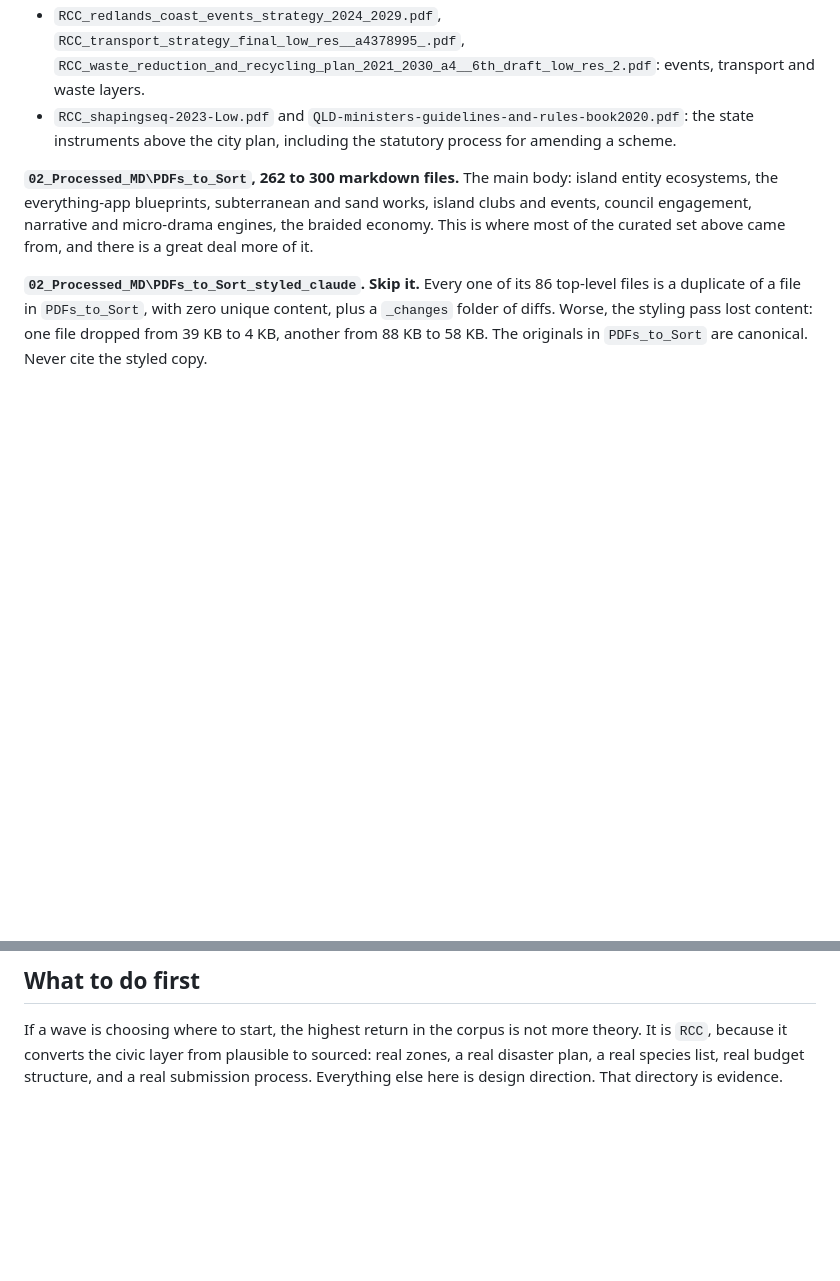
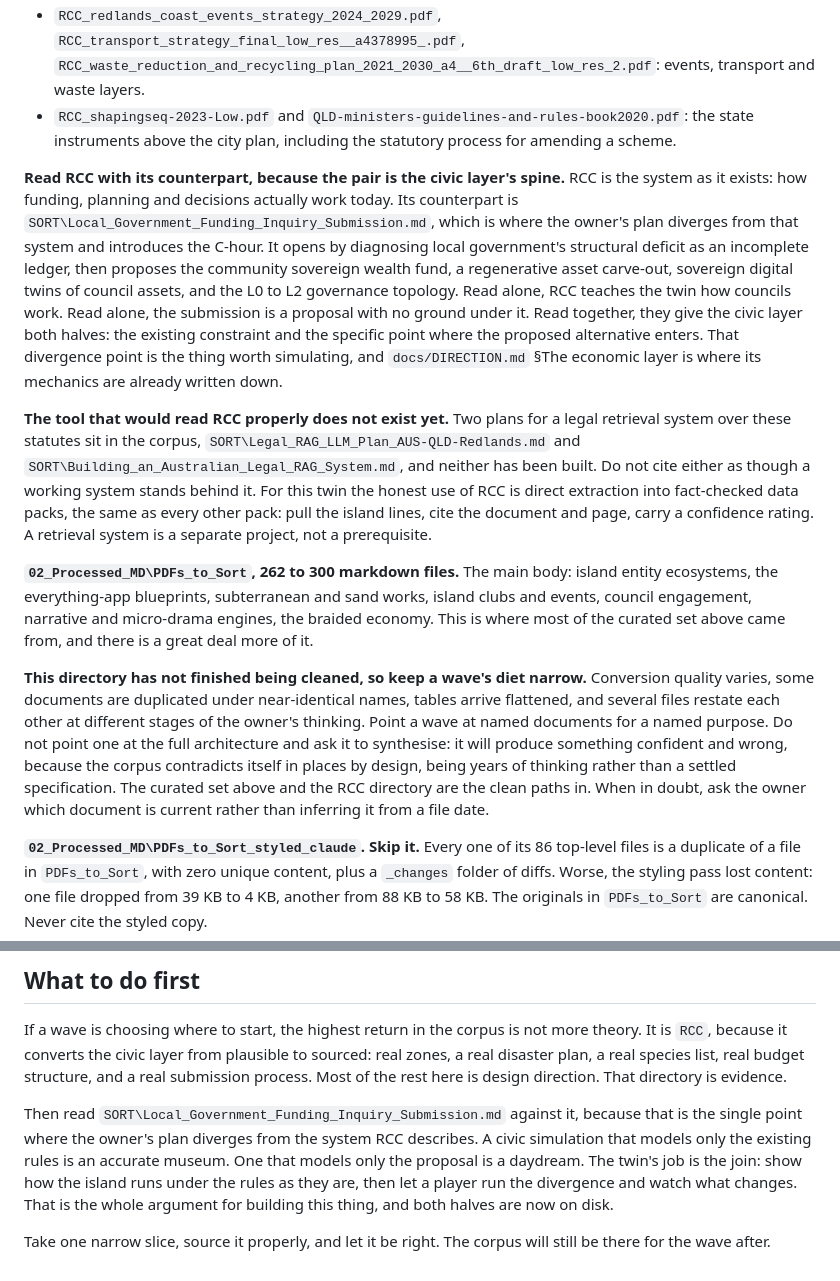
Before and after one commit to auraofintelligence/minjerribah-living-twin, a Markdown page: docs/SOURCES.md, 2 parts joined by grey strips. Rendered like a GitHub page; blank space fills up the shorter version.

Commit message:
docs: SOURCES corrections, the divergence point and the narrow diet
Three corrections from the owner.

RCC now reads with its counterpart. The Local Government Funding Inquiry
Submission is where his plan diverges from the system RCC describes: it
diagnoses local government funding as an incomplete ledger, then introduces
the C-hour, the community sovereign wealth fund, the regenerative-asset
carve-out and sovereign digital twins of council assets. RCC alone teaches
how councils work; the submission alone is a proposal with no ground under
it; together they give the civic layer the existing constraint and the point
where the alternative enters. That join is the argument for building the
twin at all.

The Legal RAG over these statutes is planned, not built. Two plan documents
exist and neither has been implemented, so nothing may cite it as though a
working system stands behind it. Direct extraction into fact-checked packs
is the honest use of RCC.

PDFs_to_Sort has not finished being cleaned, so a wave gets a narrow diet:
named documents for a named purpose, never the full architecture with an
instruction to synthesise. The corpus contradicts itself in places by
design, being years of thinking rather than a settled specification.

Co-Authored-By: Claude Opus 5 <noreply@anthropic.com>

```diff
--- a/docs/SOURCES.md
+++ b/docs/SOURCES.md
@@ -112,10 +112,38 @@ models. Highest value:
 - `RCC_shapingseq-2023-Low.pdf` and `QLD-ministers-guidelines-and-rules-book2020.pdf`: the state
   instruments above the city plan, including the statutory process for amending a scheme.
 
+**Read RCC with its counterpart, because the pair is the civic layer's spine.** RCC is the system as
+it exists: how funding, planning and decisions actually work today. Its counterpart is
+`SORT\Local_Government_Funding_Inquiry_Submission.md`, which is where the owner's plan diverges from
+that system and introduces the C-hour. It opens by diagnosing local government's structural deficit
+as an incomplete ledger, then proposes the community sovereign wealth fund, a regenerative asset
+carve-out, sovereign digital twins of council assets, and the L0 to L2 governance topology. Read
+alone, RCC teaches the twin how councils work. Read alone, the submission is a proposal with no
+ground under it. Read together, they give the civic layer both halves: the existing constraint and
+the specific point where the proposed alternative enters. That divergence point is the thing worth
+simulating, and `docs/DIRECTION.md` §The economic layer is where its mechanics are already written
+down.
+
+**The tool that would read RCC properly does not exist yet.** Two plans for a legal retrieval system
+over these statutes sit in the corpus, `SORT\Legal_RAG_LLM_Plan_AUS-QLD-Redlands.md` and
+`SORT\Building_an_Australian_Legal_RAG_System.md`, and neither has been built. Do not cite either as
+though a working system stands behind it. For this twin the honest use of RCC is direct extraction
+into fact-checked data packs, the same as every other pack: pull the island lines, cite the document
+and page, carry a confidence rating. A retrieval system is a separate project, not a prerequisite.
+
 **`02_Processed_MD\PDFs_to_Sort`, 262 to 300 markdown files.** The main body: island entity
 ecosystems, the everything-app blueprints, subterranean and sand works, island clubs and events,
 council engagement, narrative and micro-drama engines, the braided economy. This is where most of
 the curated set above came from, and there is a great deal more of it.
+
+**This directory has not finished being cleaned, so keep a wave's diet narrow.** Conversion quality
+varies, some documents are duplicated under near-identical names, tables arrive flattened, and
+several files restate each other at different stages of the owner's thinking. Point a wave at named
+documents for a named purpose. Do not point one at the full architecture and ask it to synthesise:
+it will produce something confident and wrong, because the corpus contradicts itself in places by
+design, being years of thinking rather than a settled specification. The curated set above and the
+RCC directory are the clean paths in. When in doubt, ask the owner which document is current rather
+than inferring it from a file date.
 
 **`02_Processed_MD\PDFs_to_Sort_styled_claude`. Skip it.** Every one of its 86 top-level files is a
 duplicate of a file in `PDFs_to_Sort`, with zero unique content, plus a `_changes` folder of diffs.
@@ -178,5 +206,15 @@ These are not negotiable and they matter more than coverage.
 
 If a wave is choosing where to start, the highest return in the corpus is not more theory. It is
 `RCC`, because it converts the civic layer from plausible to sourced: real zones, a real disaster
-plan, a real species list, real budget structure, and a real submission process. Everything else here
-is design direction. That directory is evidence.
+plan, a real species list, real budget structure, and a real submission process. Most of the rest
+here is design direction. That directory is evidence.
+
+Then read `SORT\Local_Government_Funding_Inquiry_Submission.md` against it, because that is the
+single point where the owner's plan diverges from the system RCC describes. A civic simulation that
+models only the existing rules is an accurate museum. One that models only the proposal is a
+daydream. The twin's job is the join: show how the island runs under the rules as they are, then let
+a player run the divergence and watch what changes. That is the whole argument for building this
+thing, and both halves are now on disk.
+
+Take one narrow slice, source it properly, and let it be right. The corpus will still be there for
+the wave after.
```
